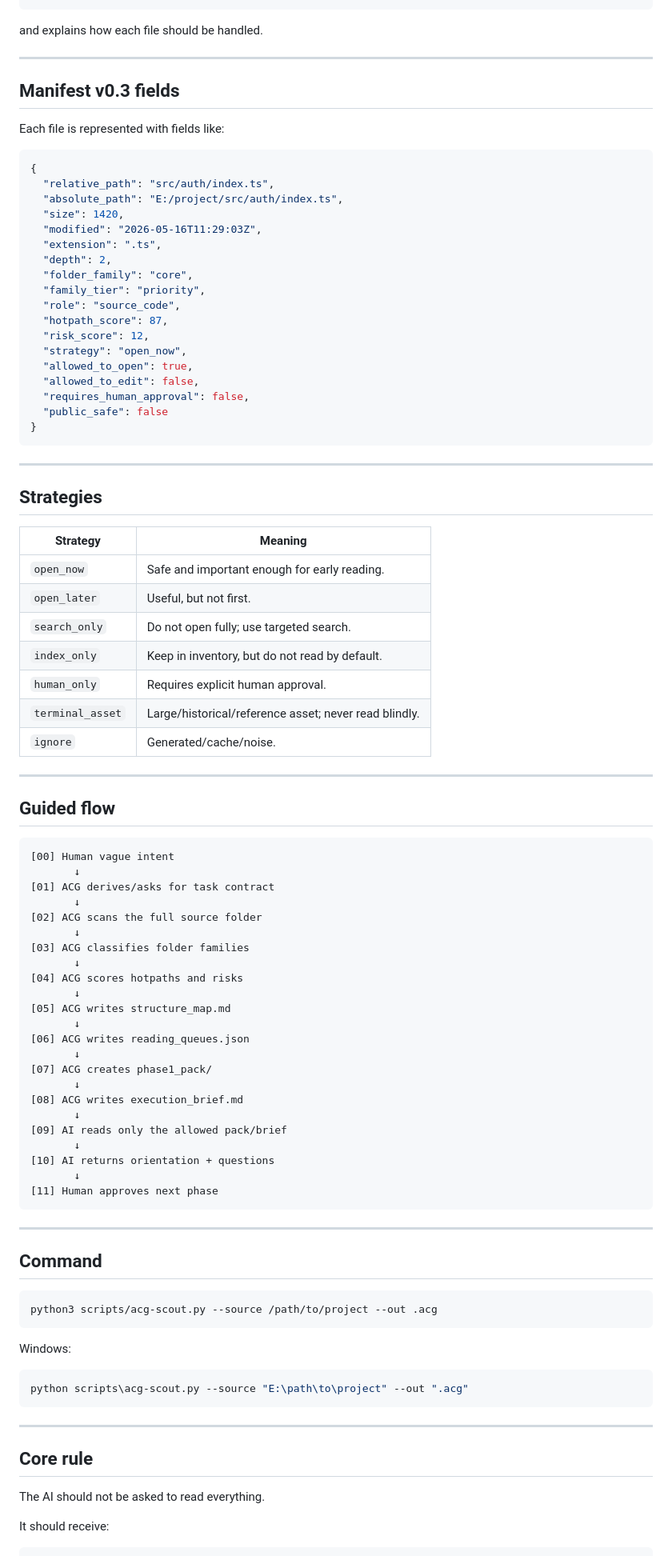
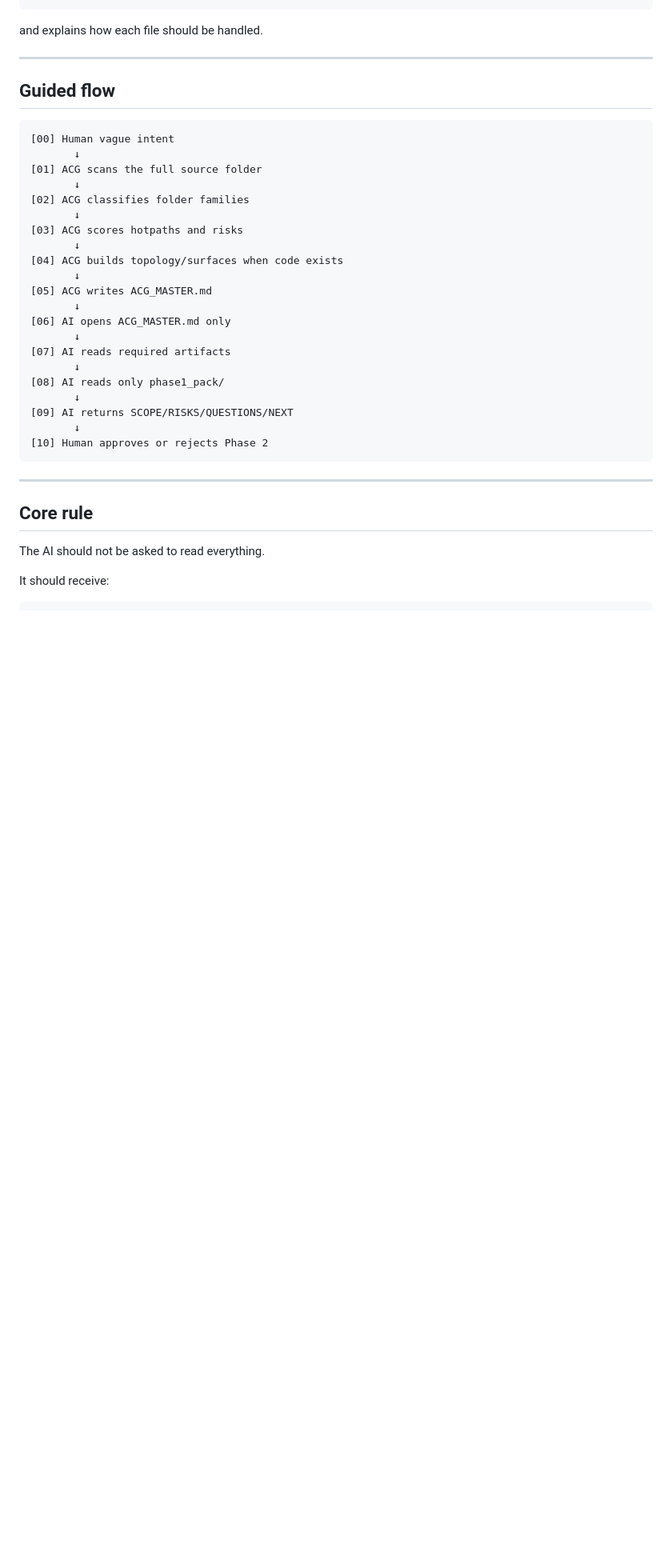
Before and after one commit to niltoncunha/ACG, a Markdown page: GUIDED_CONTEXT_MODE.md, the part around one of its changes. Shown at 80% size. GitHub-like rendering; blank space fills up the shorter version.

Commit message:
Update guided context mode for v0.4-alpha

````diff
--- a/GUIDED_CONTEXT_MODE.md
+++ b/GUIDED_CONTEXT_MODE.md
@@ -68,47 +96,6 @@ strategy
 ```
 
 and explains how each file should be handled.
-
----
-
-## Manifest v0.3 fields
-
-Each file is represented with fields like:
-
-```json
-{
-  "relative_path": "src/auth/index.ts",
-  "absolute_path": "E:/project/src/auth/index.ts",
-  "size": 1420,
-  "modified": "2026-05-16T11:29:03Z",
-  "extension": ".ts",
-  "depth": 2,
-  "folder_family": "core",
-  "family_tier": "priority",
-  "role": "source_code",
-  "hotpath_score": 87,
-  "risk_score": 12,
-  "strategy": "open_now",
-  "allowed_to_open": true,
-  "allowed_to_edit": false,
-  "requires_human_approval": false,
-  "public_safe": false
-}
-```
-
----
-
-## Strategies
-
-| Strategy | Meaning |
-|---|---|
-| `open_now` | Safe and important enough for early reading. |
-| `open_later` | Useful, but not first. |
-| `search_only` | Do not open fully; use targeted search. |
-| `index_only` | Keep in inventory, but do not read by default. |
-| `human_only` | Requires explicit human approval. |
-| `terminal_asset` | Large/historical/reference asset; never read blindly. |
-| `ignore` | Generated/cache/noise. |
 
 ---
 
@@ -117,41 +104,25 @@ Each file is represented with fields like:
 ```txt
 [00] Human vague intent
        ↓
-[01] ACG derives/asks for task contract
+[01] ACG scans the full source folder
        ↓
-[02] ACG scans the full source folder
+[02] ACG classifies folder families
        ↓
-[03] ACG classifies folder families
+[03] ACG scores hotpaths and risks
        ↓
-[04] ACG scores hotpaths and risks
+[04] ACG builds topology/surfaces when code exists
        ↓
-[05] ACG writes structure_map.md
+[05] ACG writes ACG_MASTER.md
        ↓
-[06] ACG writes reading_queues.json
+[06] AI opens ACG_MASTER.md only
        ↓
-[07] ACG creates phase1_pack/
+[07] AI reads required artifacts
        ↓
-[08] ACG writes execution_brief.md
+[08] AI reads only phase1_pack/
        ↓
-[09] AI reads only the allowed pack/brief
+[09] AI returns SCOPE/RISKS/QUESTIONS/NEXT
        ↓
-[10] AI returns orientation + questions
-       ↓
-[11] Human approves next phase
-```
-
----
-
-## Command
-
-```bash
-python3 scripts/acg-scout.py --source /path/to/project --out .acg
-```
-
-Windows:
-
-```powershell
-python scripts\acg-scout.py --source "E:\path\to\project" --out ".acg"
+[10] Human approves or rejects Phase 2
 ```
 
 ---
````
Also changed, not shown: other parts of GUIDED_CONTEXT_MODE.md (+37 -12 lines).
